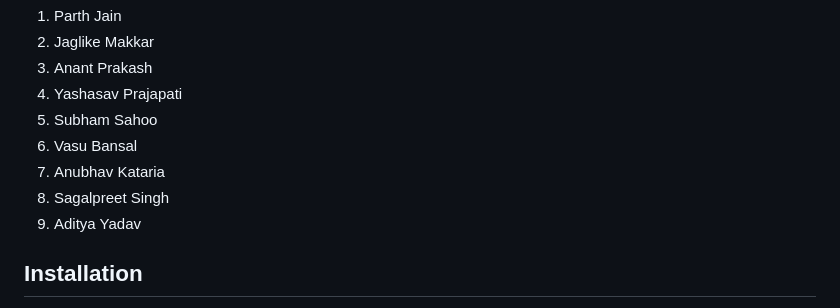
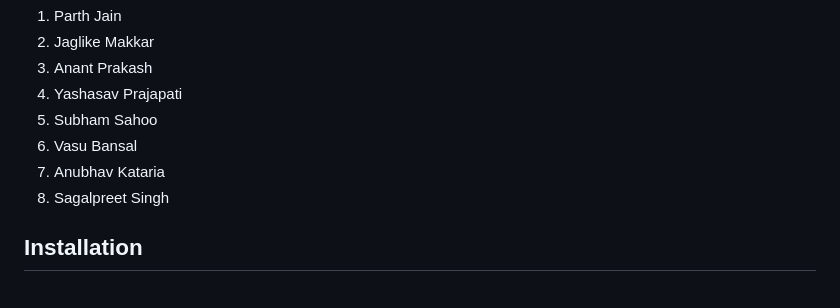
Before and after one commit to Yashasv-Prajapati/GrowS-IIT-Ropar-1, a Markdown page: Readme.md, the part around the change. Rendered like a GitHub page.

Commit message:
Revert "Update Readme.md"

```diff
--- a/Readme.md
+++ b/Readme.md
@@ -12,7 +12,6 @@ This is the repository contains our code for the [Inter IIT Tech Fest](https://i
 6. Vasu Bansal
 7. Anubhav Kataria
 8. Sagalpreet Singh
-9. Aditya Yadav
 
 ## Installation
 
```
